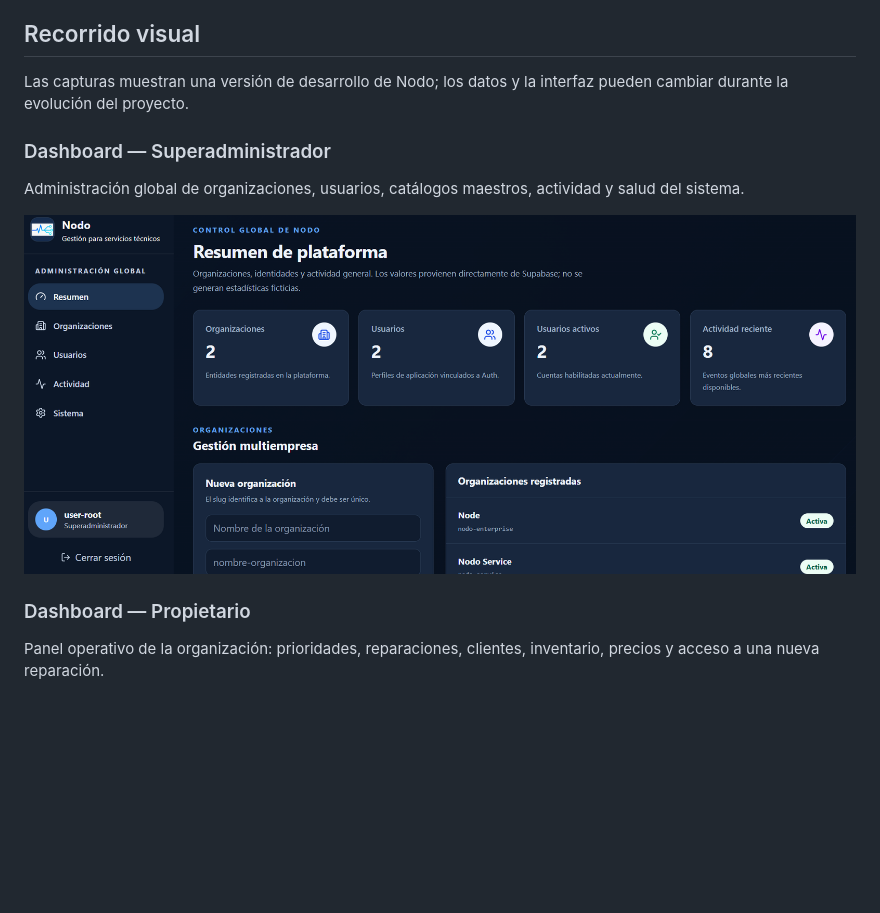
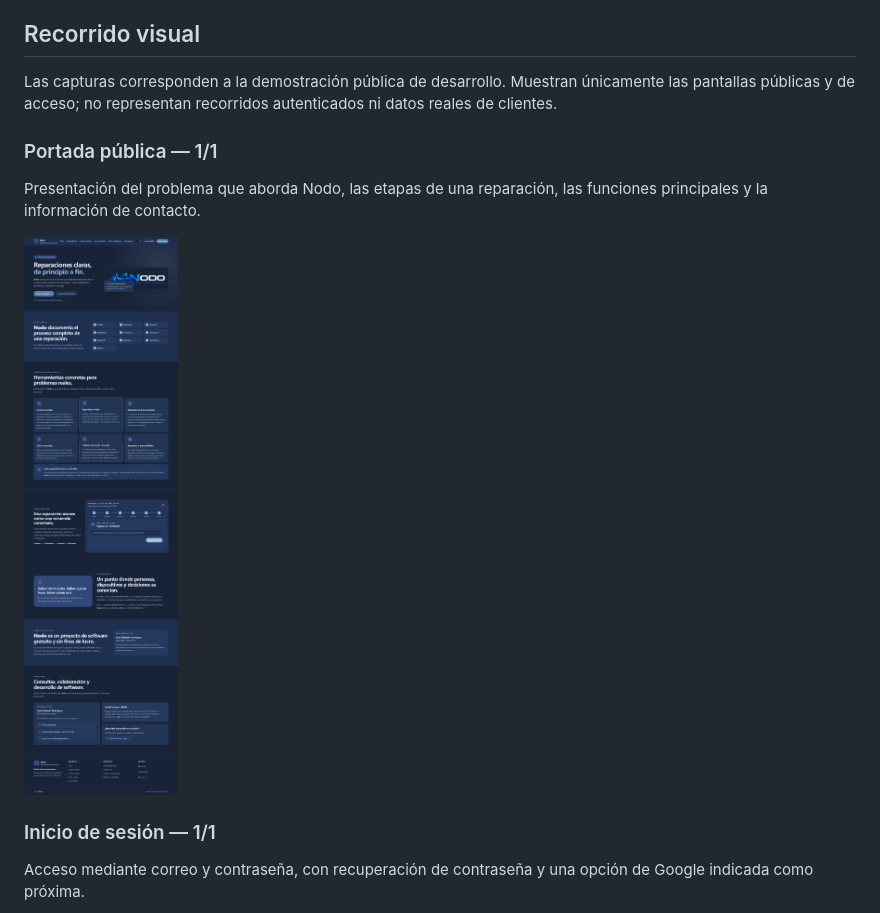
Before and after one commit to ladardrgz/nodo-web-platform, a Markdown page: README.md, the part around one of its changes. GitHub-like rendering; pictures changed too: docs/assets/screenshots/landing-page-1-1.png (added), screenshots/dashboard_super_admin.png (deleted); blank space fills up the shorter version.

```diff
--- a/README.md
+++ b/README.md
@@ -12,15 +12,15 @@ El flujo de **Nueva reparación** sigue siendo el punto principal de trabajo: re
 
 ## Recorrido visual
 
-Las capturas muestran una versión de desarrollo de Nodo; los datos y la interfaz pueden cambiar durante la evolución del proyecto.
+Las capturas corresponden a la demostración pública de desarrollo. Muestran únicamente las pantallas públicas y de acceso; no representan recorridos autenticados ni datos reales de clientes.
 
-### Dashboard — Superadministrador
+### Portada pública — 1/1
 
-Administración global de organizaciones, usuarios, catálogos maestros, actividad y salud del sistema.
+Presentación del problema que aborda Nodo, las etapas de una reparación, las funciones principales y la información de contacto.
 
-![Dashboard del superadministrador](https://raw.githubusercontent.com/ladardrgz/nodo-web-platform/main/screenshots/dashboard_super_admin.png)
+![Portada pública de Nodo con el flujo de una reparación y sus funcionalidades](docs/assets/screenshots/landing-page-1-1.png)
 
-### Dashboard — Propietario
+### Inicio de sesión — 1/1
 
-Panel operativo de la organización: prioridades, reparaciones, clientes, inventario, precios y acceso a una nueva reparación.
+Acceso mediante correo y contraseña, con recuperación de contraseña y una opción de Google indicada como próxima.
 
```
Also changed, not shown: other parts of README.md (+6 -19 lines), docs/assets/screenshots/demo-qr.jpg (added), docs/assets/screenshots/login-page-1-1.png (added), screenshots/dashboard_admin.png (deleted), screenshots/dashboard_cliente.png (deleted).
